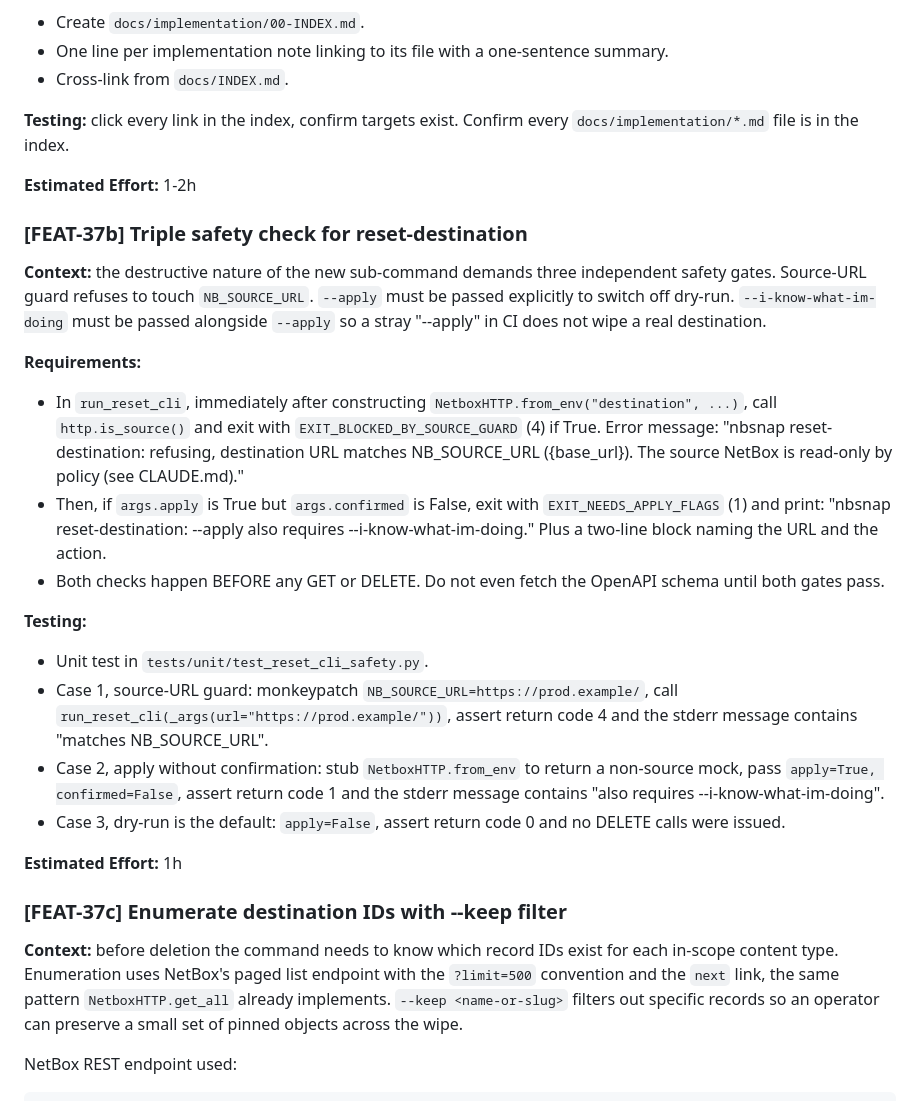
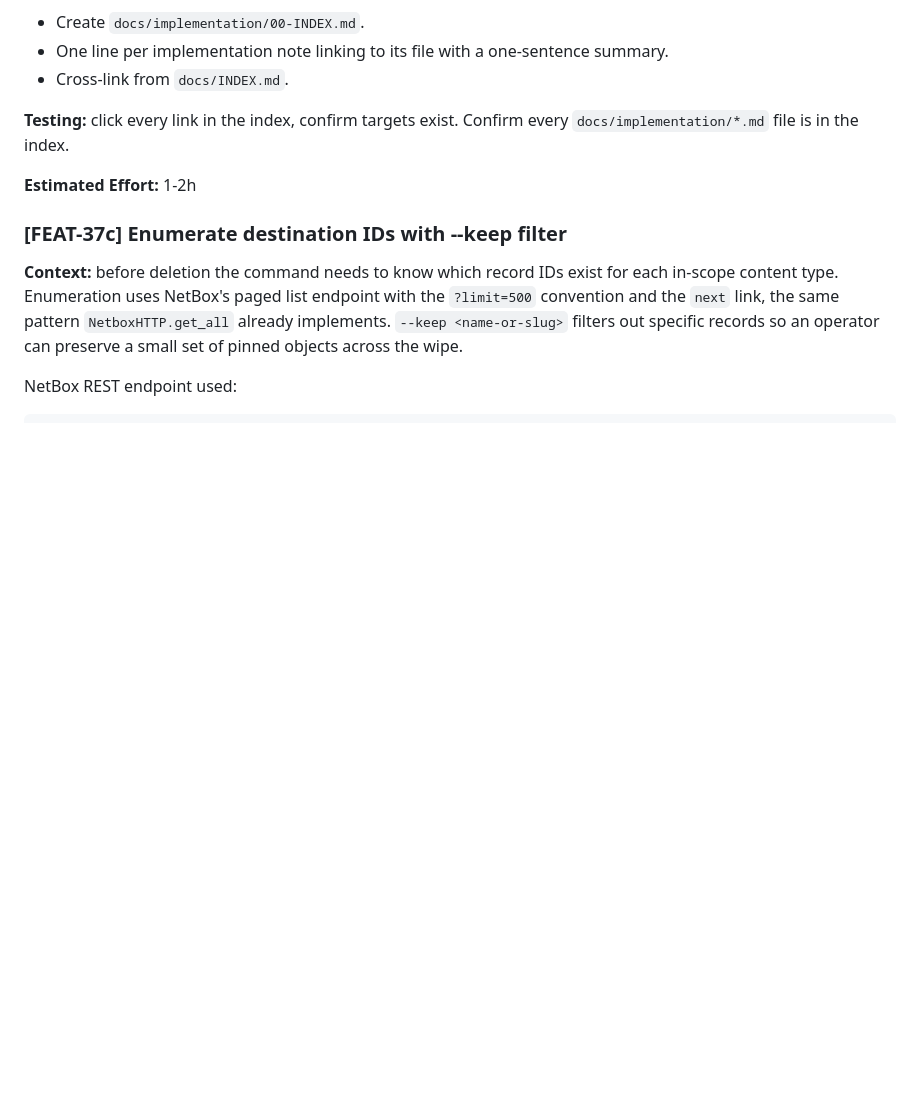
Before and after one commit to the-louie/netbox-snapshot, a Markdown page: TODO.md, the part around the change. GitHub-like rendering; blank space fills up the shorter version.

Commit message:
docs(todo): FEAT-37b landed in 5f2563f, remove block

```diff
--- a/TODO.md
+++ b/TODO.md
@@ -3001,49 +3001,6 @@ Confirm every `docs/implementation/*.md` file is in the index.
 
 **Estimated Effort:** 1-2h
 
-### [FEAT-37b] Triple safety check for reset-destination
-
-**Context:** the destructive nature of the new sub-command
-demands three independent safety gates. Source-URL guard
-refuses to touch `NB_SOURCE_URL`. `--apply` must be passed
-explicitly to switch off dry-run. `--i-know-what-im-doing`
-must be passed alongside `--apply` so a stray "--apply" in CI
-does not wipe a real destination.
-
-**Requirements:**
-
-- In `run_reset_cli`, immediately after constructing
-  `NetboxHTTP.from_env("destination", ...)`, call
-  `http.is_source()` and exit with
-  `EXIT_BLOCKED_BY_SOURCE_GUARD` (4) if True. Error message:
-  "nbsnap reset-destination: refusing, destination URL
-  matches NB_SOURCE_URL ({base_url}). The source NetBox is
-  read-only by policy (see CLAUDE.md)."
-- Then, if `args.apply` is True but `args.confirmed` is
-  False, exit with `EXIT_NEEDS_APPLY_FLAGS` (1) and print:
-  "nbsnap reset-destination: --apply also requires
-  --i-know-what-im-doing." Plus a two-line block naming the
-  URL and the action.
-- Both checks happen BEFORE any GET or DELETE. Do not even
-  fetch the OpenAPI schema until both gates pass.
-
-**Testing:**
-
-- Unit test in `tests/unit/test_reset_cli_safety.py`.
-- Case 1, source-URL guard: monkeypatch
-  `NB_SOURCE_URL=https://prod.example/`, call
-  `run_reset_cli(_args(url="https://prod.example/"))`,
-  assert return code 4 and the stderr message contains
-  "matches NB_SOURCE_URL".
-- Case 2, apply without confirmation: stub `NetboxHTTP.from_env`
-  to return a non-source mock, pass `apply=True,
-  confirmed=False`, assert return code 1 and the stderr
-  message contains "also requires --i-know-what-im-doing".
-- Case 3, dry-run is the default: `apply=False`, assert
-  return code 0 and no DELETE calls were issued.
-
-**Estimated Effort:** 1h
-
 ### [FEAT-37c] Enumerate destination IDs with --keep filter
 
 **Context:** before deletion the command needs to know which
```
